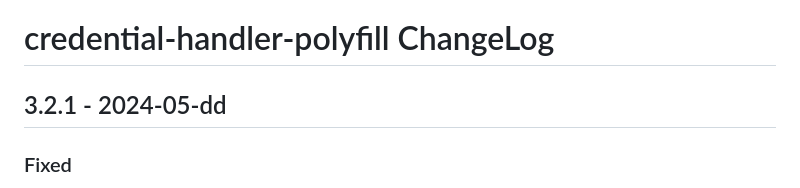
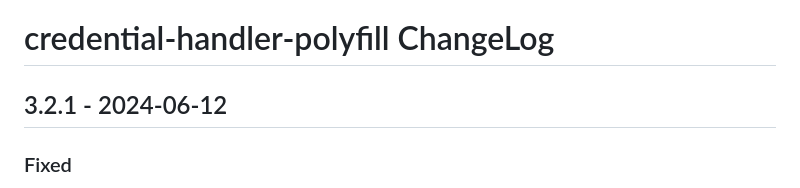
Before and after one commit to credential-handler/credential-handler-polyfill, a Markdown page: CHANGELOG.md, the part around the change. Drawn GitHub-style.

Commit message:
Update changelog.

```diff
--- a/CHANGELOG.md
+++ b/CHANGELOG.md
@@ -1,6 +1,6 @@
 # credential-handler-polyfill ChangeLog
 
-## 3.2.1 - 2024-05-dd
+## 3.2.1 - 2024-06-12
 
 ### Fixed
 - Ensure `navigator.credentials[get|store]` methods from the polyfill
```
